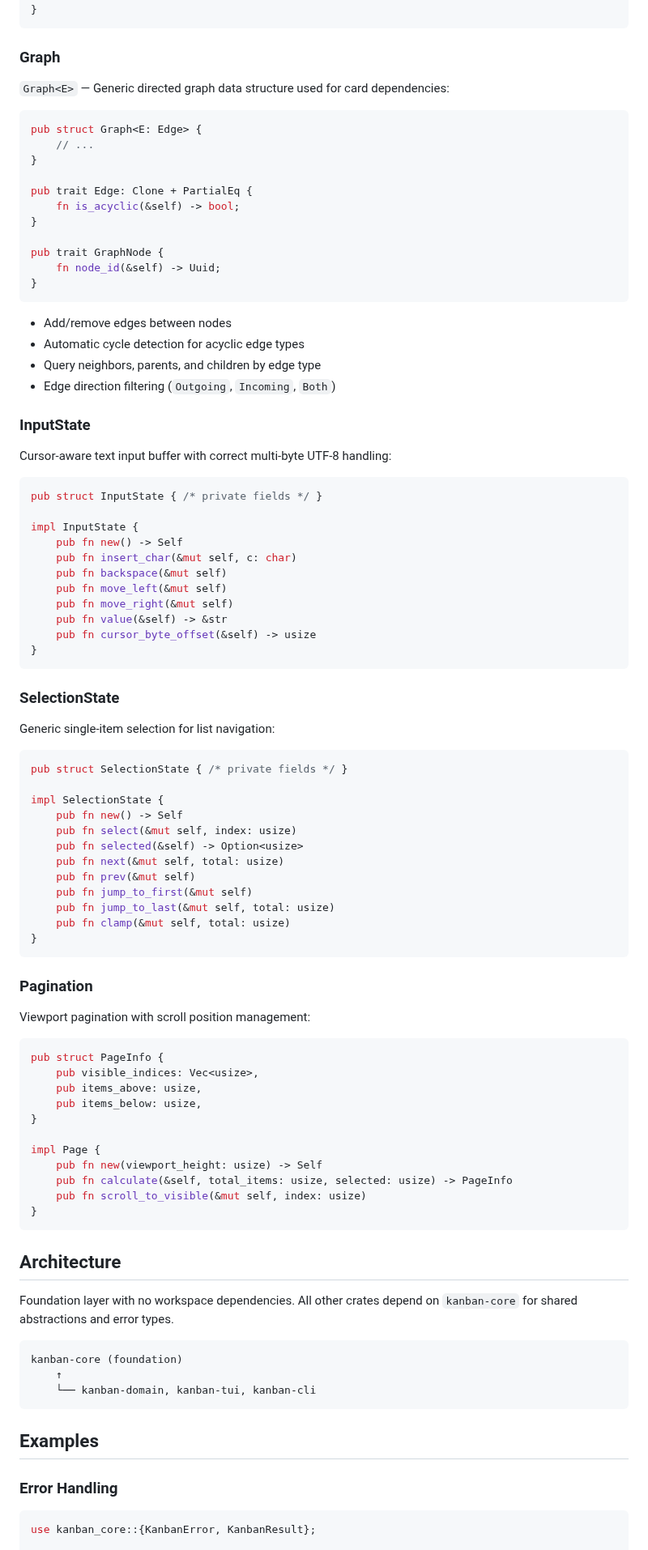
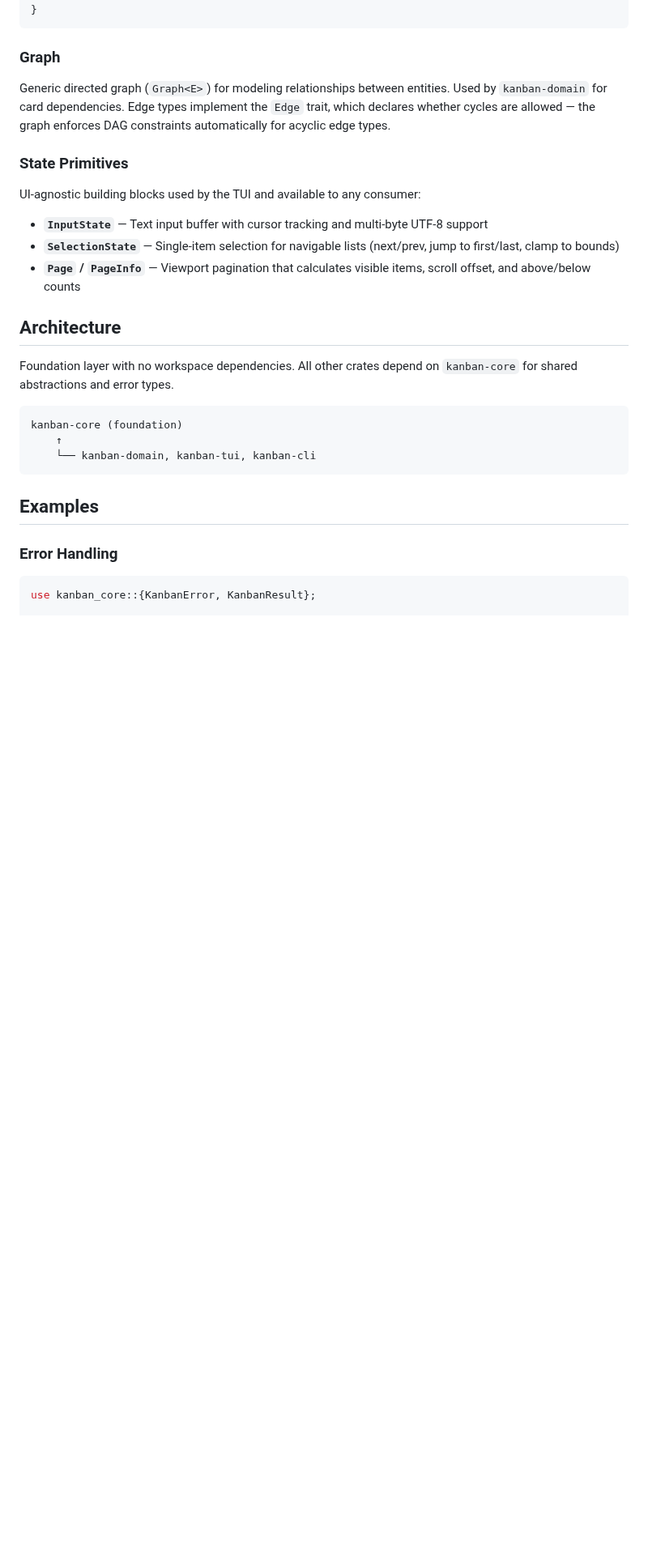
Before and after one commit to fulsomenko/kanban, a Markdown page: crates/kanban-core/README.md, the part around the change. Shown at 81% size. Rendered like a GitHub page; blank space fills up the shorter version.

Commit message:
chore: condense core and domain README API sections
Replace verbose impl blocks and function signatures with concise
narrative descriptions. Remove implementation details (bounded sizes,
dispatch strategy, internal lifecycle functions) from developer-facing
docs while preserving the types and traits consumers need.

````diff
--- a/crates/kanban-core/README.md
+++ b/crates/kanban-core/README.md
@@ -110,81 +110,15 @@ pub trait Service<T, Id>: Send + Sync {
 
 ### Graph
 
-`Graph<E>` — Generic directed graph data structure used for card dependencies:
+Generic directed graph (`Graph<E>`) for modeling relationships between entities. Used by `kanban-domain` for card dependencies. Edge types implement the `Edge` trait, which declares whether cycles are allowed — the graph enforces DAG constraints automatically for acyclic edge types.
 
-```rust
-pub struct Graph<E: Edge> {
-    // ...
-}
+### State Primitives
 
-pub trait Edge: Clone + PartialEq {
-    fn is_acyclic(&self) -> bool;
-}
+UI-agnostic building blocks used by the TUI and available to any consumer:
 
-pub trait GraphNode {
-    fn node_id(&self) -> Uuid;
-}
-```
-
-- Add/remove edges between nodes
-- Automatic cycle detection for acyclic edge types
-- Query neighbors, parents, and children by edge type
-- Edge direction filtering (`Outgoing`, `Incoming`, `Both`)
-
-### InputState
-
-Cursor-aware text input buffer with correct multi-byte UTF-8 handling:
-
-```rust
-pub struct InputState { /* private fields */ }
-
-impl InputState {
-    pub fn new() -> Self
-    pub fn insert_char(&mut self, c: char)
-    pub fn backspace(&mut self)
-    pub fn move_left(&mut self)
-    pub fn move_right(&mut self)
-    pub fn value(&self) -> &str
-    pub fn cursor_byte_offset(&self) -> usize
-}
-```
-
-### SelectionState
-
-Generic single-item selection for list navigation:
-
-```rust
-pub struct SelectionState { /* private fields */ }
-
-impl SelectionState {
-    pub fn new() -> Self
-    pub fn select(&mut self, index: usize)
-    pub fn selected(&self) -> Option<usize>
-    pub fn next(&mut self, total: usize)
-    pub fn prev(&mut self)
-    pub fn jump_to_first(&mut self)
-    pub fn jump_to_last(&mut self, total: usize)
-    pub fn clamp(&mut self, total: usize)
-}
-```
-
-### Pagination
-
-Viewport pagination with scroll position management:
-
-```rust
-pub struct PageInfo {
-    pub visible_indices: Vec<usize>,
-    pub items_above: usize,
-    pub items_below: usize,
-}
-
-impl Page {
-    pub fn new(viewport_height: usize) -> Self
-    pub fn calculate(&self, total_items: usize, selected: usize) -> PageInfo
-    pub fn scroll_to_visible(&mut self, index: usize)
-}
-```
+- **`InputState`** — Text input buffer with cursor tracking and multi-byte UTF-8 support
+- **`SelectionState`** — Single-item selection for navigable lists (next/prev, jump to first/last, clamp to bounds)
+- **`Page` / `PageInfo`** — Viewport pagination that calculates visible items, scroll offset, and above/below counts
 
 ## Architecture
 
````
Also changed, not shown: crates/kanban-domain/README.md (+5 -41 lines).
